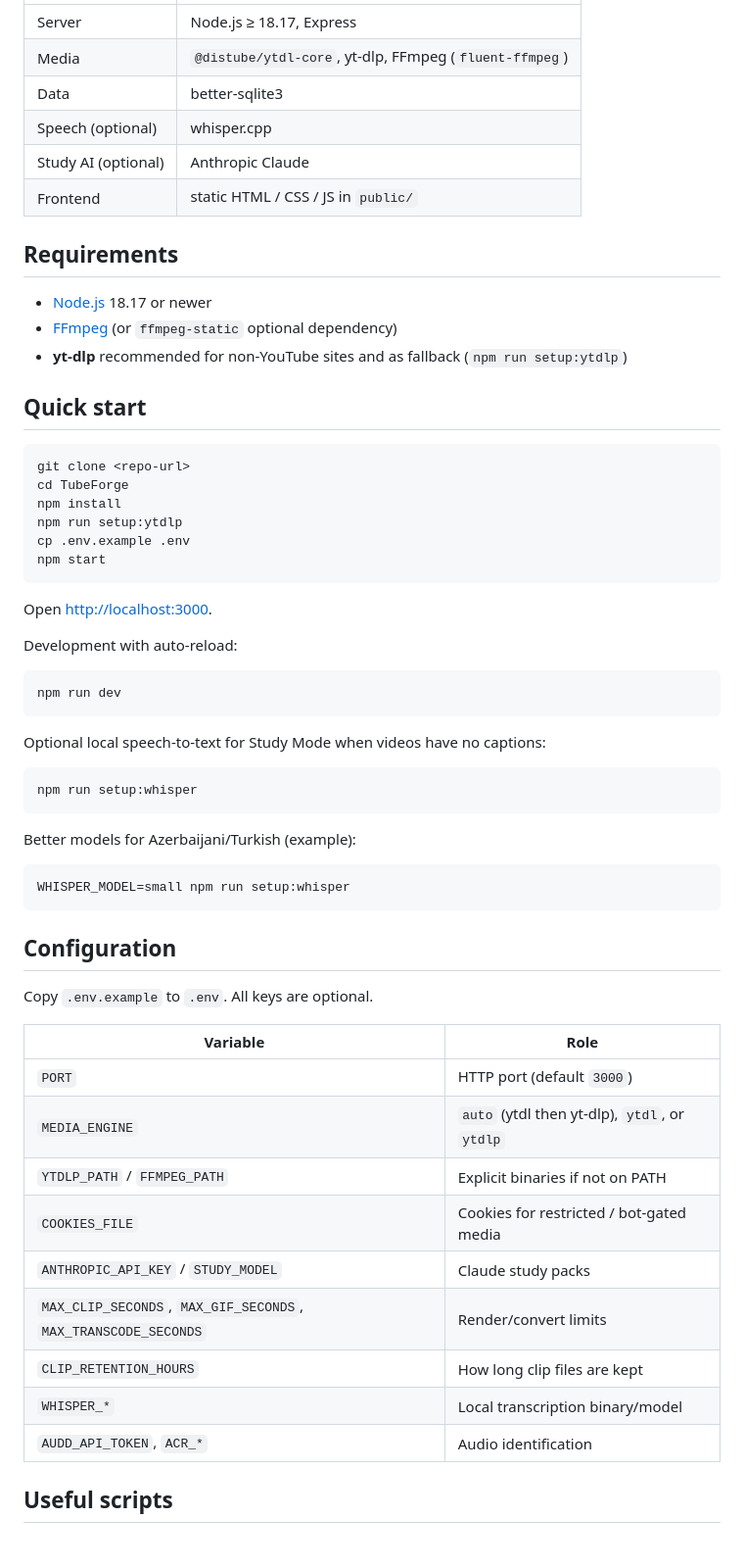
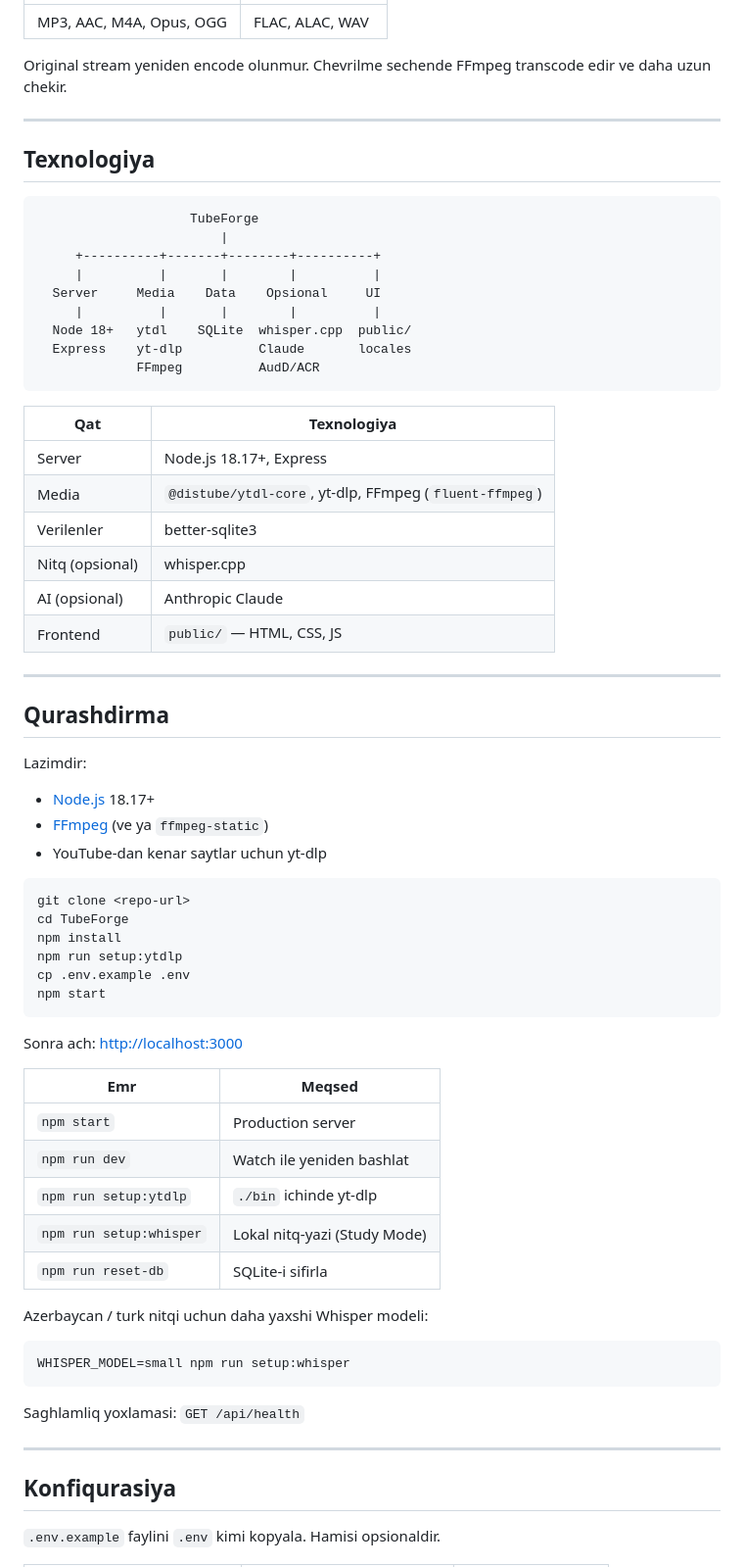
Before and after one commit to akifsoltanov/TubeForge, a Markdown page: README.md, the part around one of its changes. Shown at 98% size. GitHub-like rendering.

````diff
--- a/README.md
+++ b/README.md
@@ -51,18 +154,42 @@ TubeForge is a local Node.js + Express studio. You paste a link (or pick a platf
 | --- | --- |
-| Server | Node.js ≥ 18.17, Express |
+| MP3, AAC, M4A, Opus, OGG | FLAC, ALAC, WAV |
+
+Original stream yeniden encode olunmur. Chevrilme sechende FFmpeg transcode edir ve daha uzun chekir.
+
+---
+
+## Texnologiya
+
+```
+                    TubeForge
+                        |
+     +----------+-------+--------+----------+
+     |          |       |        |          |
+  Server     Media    Data    Opsional     UI
+     |          |       |        |          |
+  Node 18+   ytdl    SQLite  whisper.cpp  public/
+  Express    yt-dlp          Claude       locales
+             FFmpeg          AudD/ACR
+```
+
+| Qat | Texnologiya |
+| --- | --- |
+| Server | Node.js 18.17+, Express |
 | Media | `@distube/ytdl-core`, yt-dlp, FFmpeg (`fluent-ffmpeg`) |
-| Data | better-sqlite3 |
-| Speech (optional) | whisper.cpp |
-| Study AI (optional) | Anthropic Claude |
-| Frontend | static HTML / CSS / JS in `public/` |
+| Verilenler | better-sqlite3 |
+| Nitq (opsional) | whisper.cpp |
+| AI (opsional) | Anthropic Claude |
+| Frontend | `public/` — HTML, CSS, JS |
 
-## Requirements
+---
 
-- [Node.js](https://nodejs.org/) 18.17 or newer
-- [FFmpeg](https://ffmpeg.org/) (or `ffmpeg-static` optional dependency)
-- **yt-dlp** recommended for non-YouTube sites and as fallback (`npm run setup:ytdlp`)
+## Qurashdirma
 
-## Quick start
+Lazimdir:
+
+- [Node.js](https://nodejs.org/) 18.17+
+- [FFmpeg](https://ffmpeg.org/) (ve ya `ffmpeg-static`)
+- YouTube-dan kenar saytlar uchun yt-dlp
 
 ```bash
 git clone <repo-url>
@@ -73,41 +200,27 @@ cp .env.example .env
 npm start
 ```
 
-Open [http://localhost:3000](http://localhost:3000).
+Sonra ach: [http://localhost:3000](http://localhost:3000)
 
-Development with auto-reload:
+| Emr | Meqsed |
+| --- | --- |
+| `npm start` | Production server |
+| `npm run dev` | Watch ile yeniden bashlat |
+| `npm run setup:ytdlp` | `./bin` ichinde yt-dlp |
+| `npm run setup:whisper` | Lokal nitq-yazi (Study Mode) |
+| `npm run reset-db` | SQLite-i sifirla |
 
-```bash
-npm run dev
-```
-
-Optional local speech-to-text for Study Mode when videos have no captions:
-
-```bash
-npm run setup:whisper
-```
-
-Better models for Azerbaijani/Turkish (example):
+Azerbaycan / turk nitqi uchun daha yaxshi Whisper modeli:
 
 ```bash
 WHISPER_MODEL=small npm run setup:whisper
 ```
 
-## Configuration
+Saghlamliq yoxlamasi: `GET /api/health`
 
-Copy `.env.example` to `.env`. All keys are optional.
+---
 
-| Variable | Role |
-| --- | --- |
-| `PORT` | HTTP port (default `3000`) |
-| `MEDIA_ENGINE` | `auto` (ytdl then yt-dlp), `ytdl`, or `ytdlp` |
-| `YTDLP_PATH` / `FFMPEG_PATH` | Explicit binaries if not on PATH |
-| `COOKIES_FILE` | Cookies for restricted / bot-gated media |
-| `ANTHROPIC_API_KEY` / `STUDY_MODEL` | Claude study packs |
-| `MAX_CLIP_SECONDS`, `MAX_GIF_SECONDS`, `MAX_TRANSCODE_SECONDS` | Render/convert limits |
-| `CLIP_RETENTION_HOURS` | How long clip files are kept |
-| `WHISPER_*` | Local transcription binary/model |
-| `AUDD_API_TOKEN`, `ACR_*` | Audio identification |
+## Konfiqurasiya
 
-## Useful scripts
+`.env.example` faylini `.env` kimi kopyala. Hamisi opsionaldir.
 
````
Also changed, not shown: other parts of README.md (+157 -47 lines).
